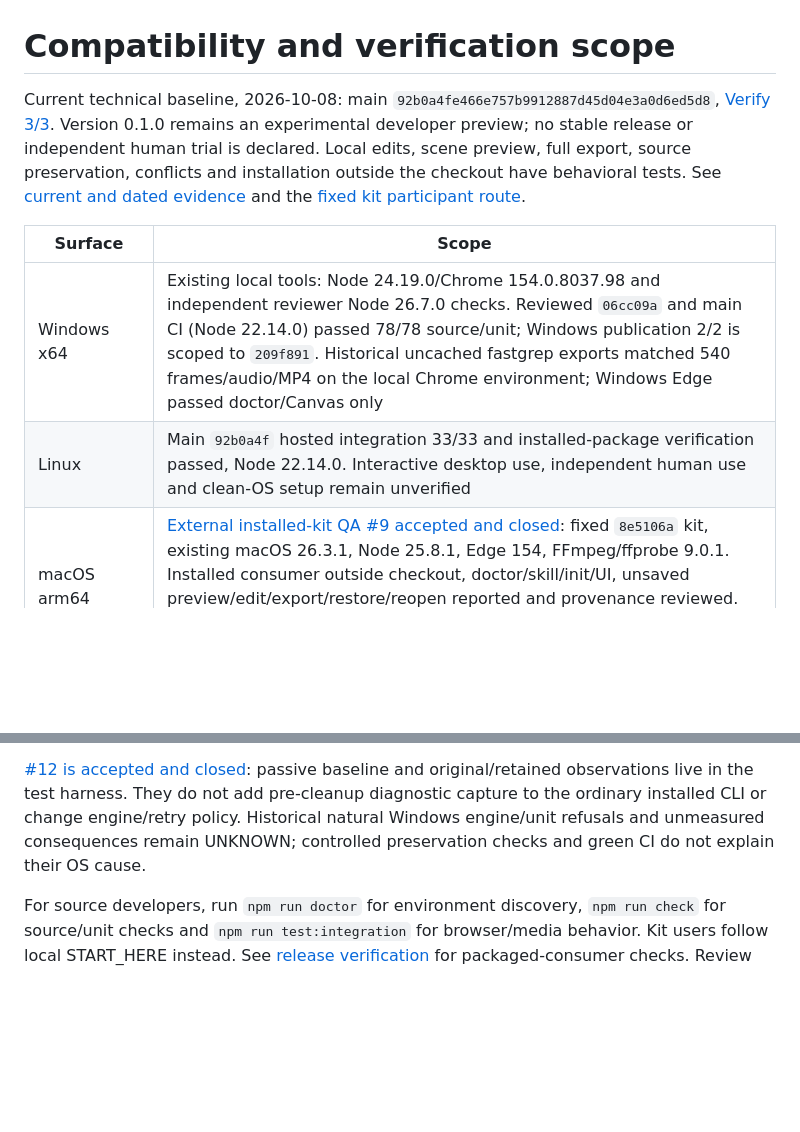
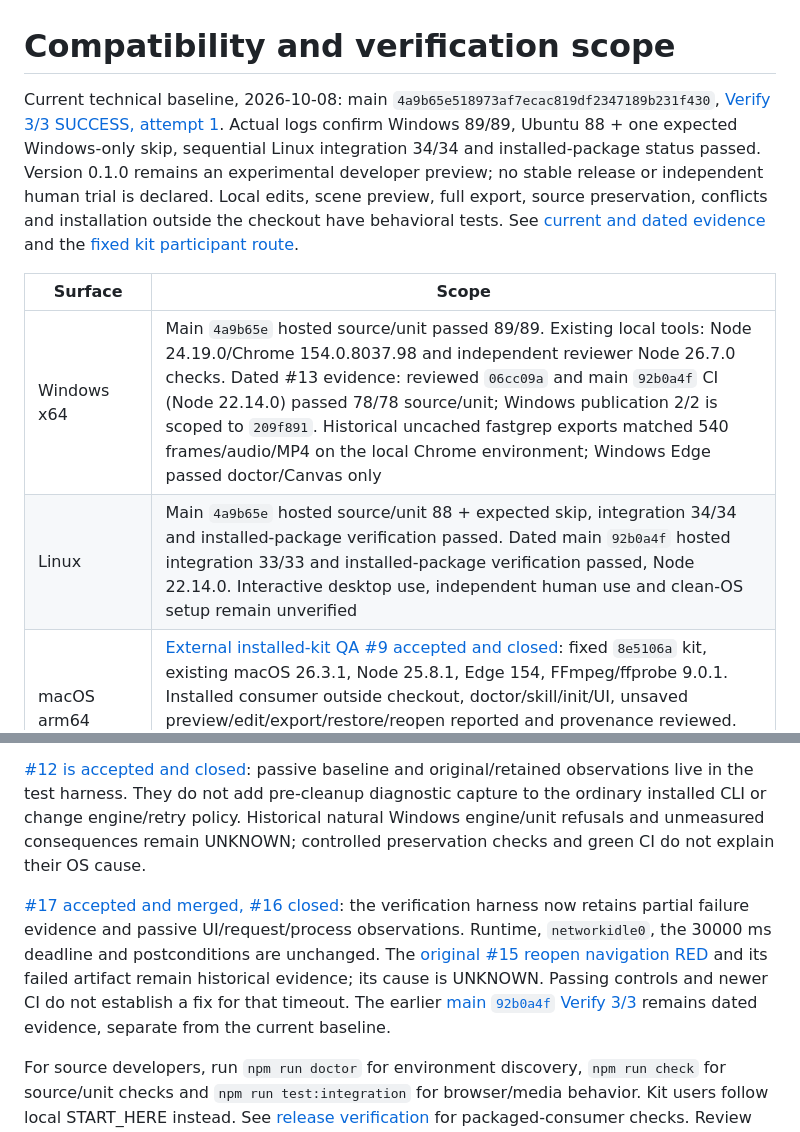
Before and after one commit to kok-o/agent-motion-studio, a Markdown page: docs/COMPATIBILITY.md, 2 parts joined by grey strips. GitHub-like rendering; blank space fills up the shorter version.

```diff
--- a/docs/COMPATIBILITY.md
+++ b/docs/COMPATIBILITY.md
@@ -1,11 +1,11 @@
 # Compatibility and verification scope
 
-Current technical baseline, 2026-10-08: main `92b0a4fe466e757b9912887d45d04e3a0d6ed5d8`, [Verify 3/3](https://github.com/kok-o/agent-motion-studio/actions/runs/37743510688). Version 0.1.0 remains an experimental developer preview; no stable release or independent human trial is declared. Local edits, scene preview, full export, source preservation, conflicts and installation outside the checkout have behavioral tests. See [current and dated evidence](STATUS.md) and the [fixed kit participant route](USER_TRIAL_RU.md).
+Current technical baseline, 2026-10-08: main `4a9b65e518973af7ecac819df2347189b231f430`, [Verify 3/3 SUCCESS, attempt 1](https://github.com/kok-o/agent-motion-studio/actions/runs/37797002502). Actual logs confirm Windows 89/89, Ubuntu 88 + one expected Windows-only skip, sequential Linux integration 34/34 and installed-package status passed. Version 0.1.0 remains an experimental developer preview; no stable release or independent human trial is declared. Local edits, scene preview, full export, source preservation, conflicts and installation outside the checkout have behavioral tests. See [current and dated evidence](STATUS.md) and the [fixed kit participant route](USER_TRIAL_RU.md).
 
 | Surface | Scope |
 | --- | --- |
-| Windows x64 | Existing local tools: Node 24.19.0/Chrome 154.0.8037.98 and independent reviewer Node 26.7.0 checks. Reviewed `06cc09a` and main CI (Node 22.14.0) passed 78/78 source/unit; Windows publication 2/2 is scoped to `209f891`. Historical uncached fastgrep exports matched 540 frames/audio/MP4 on the local Chrome environment; Windows Edge passed doctor/Canvas only |
-| Linux | Main `92b0a4f` hosted integration 33/33 and installed-package verification passed, Node 22.14.0. Interactive desktop use, independent human use and clean-OS setup remain unverified |
+| Windows x64 | Main `4a9b65e` hosted source/unit passed 89/89. Existing local tools: Node 24.19.0/Chrome 154.0.8037.98 and independent reviewer Node 26.7.0 checks. Dated #13 evidence: reviewed `06cc09a` and main `92b0a4f` CI (Node 22.14.0) passed 78/78 source/unit; Windows publication 2/2 is scoped to `209f891`. Historical uncached fastgrep exports matched 540 frames/audio/MP4 on the local Chrome environment; Windows Edge passed doctor/Canvas only |
+| Linux | Main `4a9b65e` hosted source/unit 88 + expected skip, integration 34/34 and installed-package verification passed. Dated main `92b0a4f` hosted integration 33/33 and installed-package verification passed, Node 22.14.0. Interactive desktop use, independent human use and clean-OS setup remain unverified |
 | macOS arm64 | [External installed-kit QA #9 accepted and closed](https://github.com/kok-o/agent-motion-studio/issues/9#issuecomment-6053525230): fixed `8e5106a` kit, existing macOS 26.3.1, Node 25.8.1, Edge 154, FFmpeg/ffprobe 9.0.1. Installed consumer outside checkout, doctor/skill/init/UI, unsaved preview/edit/export/restore/reopen reported and provenance reviewed. Local process permissions/assistance were required; no clean-OS, zero-help, independent human or new-model PASS |
 | Clean OS setup | No bundled Chrome/FFmpeg installer; dependency setup needs separate user testing |
 | v1/v2 projects | v1 remains readable; accepted editor changes migrate to v2 with history |
@@ -21,6 +21,8 @@ The first human preview uses the already supplied `agent-motion-studio-first-use
 
 [#12 is accepted and closed](https://github.com/kok-o/agent-motion-studio/pull/13#issuecomment-6055239742): passive baseline and original/retained observations live in the test harness. They do not add pre-cleanup diagnostic capture to the ordinary installed CLI or change engine/retry policy. Historical natural Windows engine/unit refusals and unmeasured consequences remain UNKNOWN; controlled preservation checks and green CI do not explain their OS cause.
 
+[#17 accepted and merged, #16 closed](https://github.com/kok-o/agent-motion-studio/pull/17#issuecomment-6063071144): the verification harness now retains partial failure evidence and passive UI/request/process observations. Runtime, `networkidle0`, the 30000 ms deadline and postconditions are unchanged. The [original #15 reopen navigation RED](https://github.com/kok-o/agent-motion-studio/actions/runs/37747206651) and its failed artifact remain historical evidence; its cause is UNKNOWN. Passing controls and newer CI do not establish a fix for that timeout. The earlier [main `92b0a4f` Verify 3/3](https://github.com/kok-o/agent-motion-studio/actions/runs/37743510688) remains dated evidence, separate from the current baseline.
+
 For source developers, run `npm run doctor` for environment discovery, `npm run check` for source/unit checks and `npm run test:integration` for browser/media behavior. Kit users follow local START_HERE instead. See [release verification](RELEASING.md) for packaged-consumer checks. Review private paths and metadata before sharing logs.
 
 Pixel comparisons are meaningful within the tested environment. Different browser/font/codec versions may rasterize differently. Full decode, frame counts and source hashes establish technical integrity; continuous human viewing and listening are still needed to judge the film.
```
Also changed, not shown: docs/STATUS.md (+6 -2 lines).
